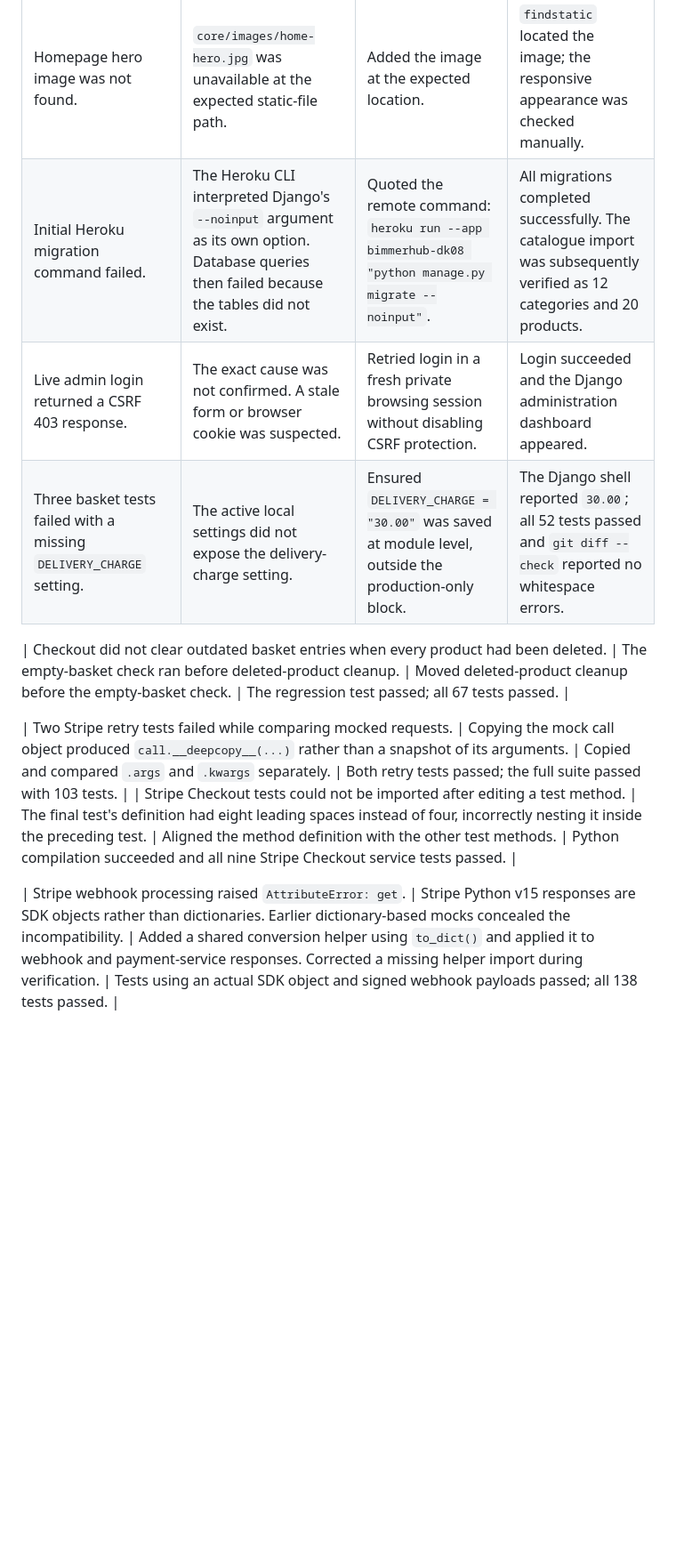
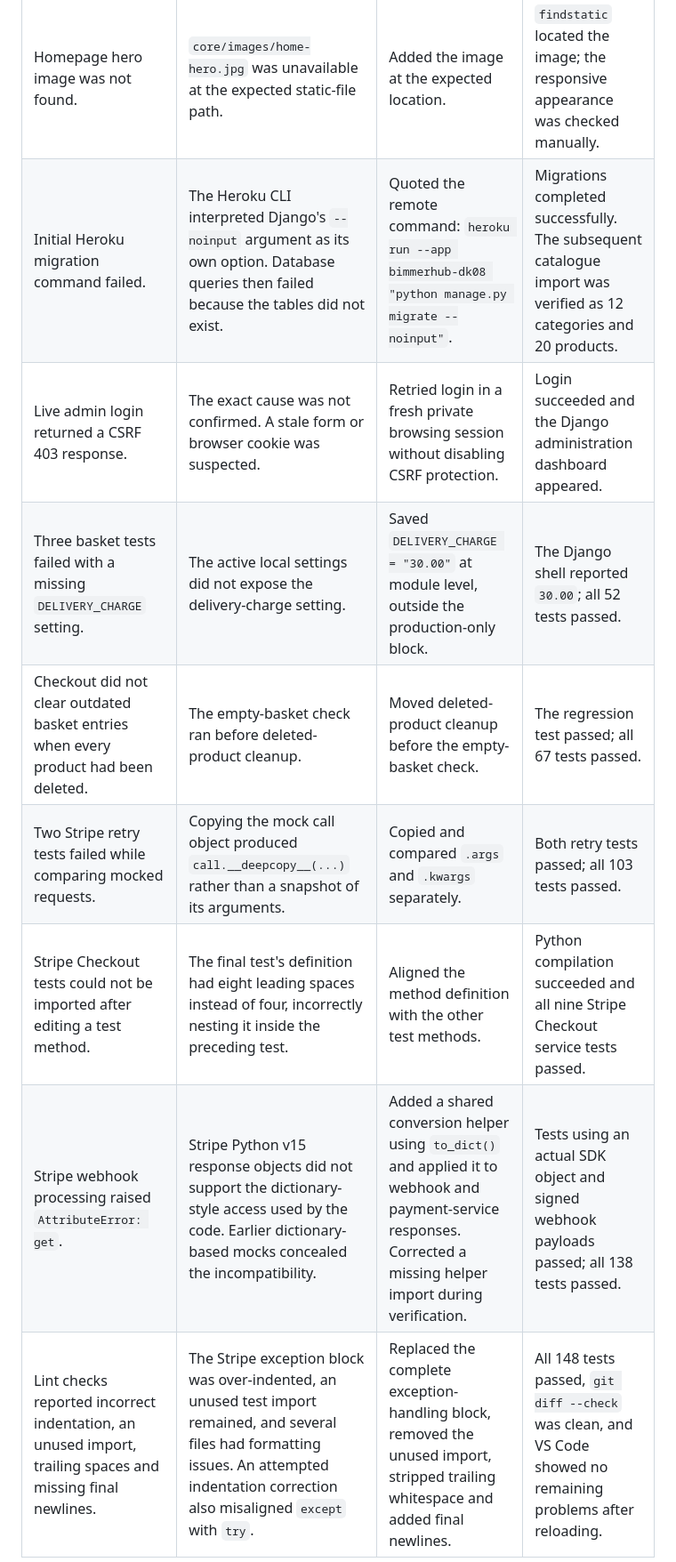
Before and after one commit to darrio-dk08/bimmerhub_project, a Markdown page: README.md, the part around one of its changes. Shown at 89% size. Rendered like a GitHub page; blank space fills up the shorter version.

```diff
--- a/README.md
+++ b/README.md
@@ -12,15 +19,13 @@ Test counts refer to the stage when each issue was resolved.
 | Product-detail tests could not run because of an `IndentationError`. | `PartDetailTests` was incorrectly nested and its class body was not indented correctly. | Moved the test class to module level and corrected its indentation. | Django discovered and ran all six detail tests. |
 | Product-detail URLs could not be reversed and returned 404. | The detail route had not yet been implemented when its tests were introduced. | Added the detail route, view, template and catalogue links. | All 15 core and parts tests passed. |
 | Homepage hero image was not found. | `core/images/home-hero.jpg` was unavailable at the expected static-file path. | Added the image at the expected location. | `findstatic` located the image; the responsive appearance was checked manually. |
-| Initial Heroku migration command failed. | The Heroku CLI interpreted Django's `--noinput` argument as its own option. Database queries then failed because the tables did not exist. | Quoted the remote command: `heroku run --app bimmerhub-dk08 "python manage.py migrate --noinput"`. | All migrations completed successfully. The catalogue import was subsequently verified as 12 categories and 20 products. |
+| Initial Heroku migration command failed. | The Heroku CLI interpreted Django's `--noinput` argument as its own option. Database queries then failed because the tables did not exist. | Quoted the remote command: `heroku run --app bimmerhub-dk08 "python manage.py migrate --noinput"`. | Migrations completed successfully. The subsequent catalogue import was verified as 12 categories and 20 products. |
 | Live admin login returned a CSRF 403 response. | The exact cause was not confirmed. A stale form or browser cookie was suspected. | Retried login in a fresh private browsing session without disabling CSRF protection. | Login succeeded and the Django administration dashboard appeared. |
-| Three basket tests failed with a missing `DELIVERY_CHARGE` setting. | The active local settings did not expose the delivery-charge setting. | Ensured `DELIVERY_CHARGE = "30.00"` was saved at module level, outside the production-only block. | The Django shell reported `30.00`; all 52 tests passed and `git diff --check` reported no whitespace errors. |
-
+| Three basket tests failed with a missing `DELIVERY_CHARGE` setting. | The active local settings did not expose the delivery-charge setting. | Saved `DELIVERY_CHARGE = "30.00"` at module level, outside the production-only block. | The Django shell reported `30.00`; all 52 tests passed. |
 | Checkout did not clear outdated basket entries when every product had been deleted. | The empty-basket check ran before deleted-product cleanup. | Moved deleted-product cleanup before the empty-basket check. | The regression test passed; all 67 tests passed. |
-
-| Two Stripe retry tests failed while comparing mocked requests. | Copying the mock call object produced `call.__deepcopy__(...)` rather than a snapshot of its arguments. | Copied and compared `.args` and `.kwargs` separately. | Both retry tests passed; the full suite passed with 103 tests. |
+| Two Stripe retry tests failed while comparing mocked requests. | Copying the mock call object produced `call.__deepcopy__(...)` rather than a snapshot of its arguments. | Copied and compared `.args` and `.kwargs` separately. | Both retry tests passed; all 103 tests passed. |
 | Stripe Checkout tests could not be imported after editing a test method. | The final test's definition had eight leading spaces instead of four, incorrectly nesting it inside the preceding test. | Aligned the method definition with the other test methods. | Python compilation succeeded and all nine Stripe Checkout service tests passed. |
-
-| Stripe webhook processing raised `AttributeError: get`. | Stripe Python v15 responses are SDK objects rather than dictionaries. Earlier dictionary-based mocks concealed the incompatibility. | Added a shared conversion helper using `to_dict()` and applied it to webhook and payment-service responses. Corrected a missing helper import during verification. | Tests using an actual SDK object and signed webhook payloads passed; all 138 tests passed. |
+| Stripe webhook processing raised `AttributeError: get`. | Stripe Python v15 response objects did not support the dictionary-style access used by the code. Earlier dictionary-based mocks concealed the incompatibility. | Added a shared conversion helper using `to_dict()` and applied it to webhook and payment-service responses. Corrected a missing helper import during verification. | Tests using an actual SDK object and signed webhook payloads passed; all 138 tests passed. |
+| Lint checks reported incorrect indentation, an unused import, trailing spaces and missing final newlines. | The Stripe exception block was over-indented, an unused test import remained, and several files had formatting issues. An attempted indentation correction also misaligned `except` with `try`. | Replaced the complete exception-handling block, removed the unused import, stripped trailing whitespace and added final newlines. | All 148 tests passed, `git diff --check` was clean, and VS Code showed no remaining problems after reloading. |
 
 Some initial failing tests were written before their corresponding features
```
Also changed, not shown: other parts of README.md (+75 -7 lines).
